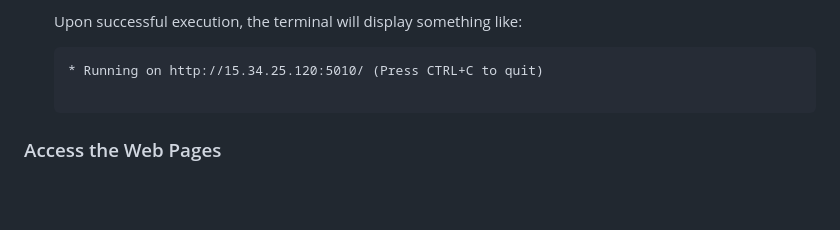
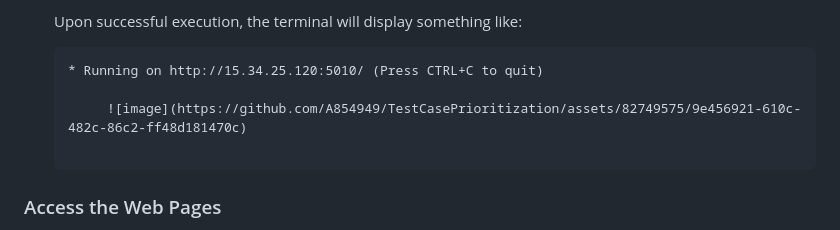
Before and after one commit to A854949/Test-Case-Prioritization, a Markdown page: README.md, the part around the change. Rendered like a GitHub page; blank space fills up the shorter version.

````diff
--- a/README.md
+++ b/README.md
@@ -24,6 +24,8 @@ This system is a Flask-based web application that provides test report managemen
    Upon successful execution, the terminal will display something like:
    ```plaintext
    * Running on http://15.34.25.120:5010/ (Press CTRL+C to quit)
+
+		![image](https://github.com/A854949/TestCasePrioritization/assets/82749575/9e456921-610c-482c-86c2-ff48d181470c)
 
 ### Access the Web Pages
 
````
